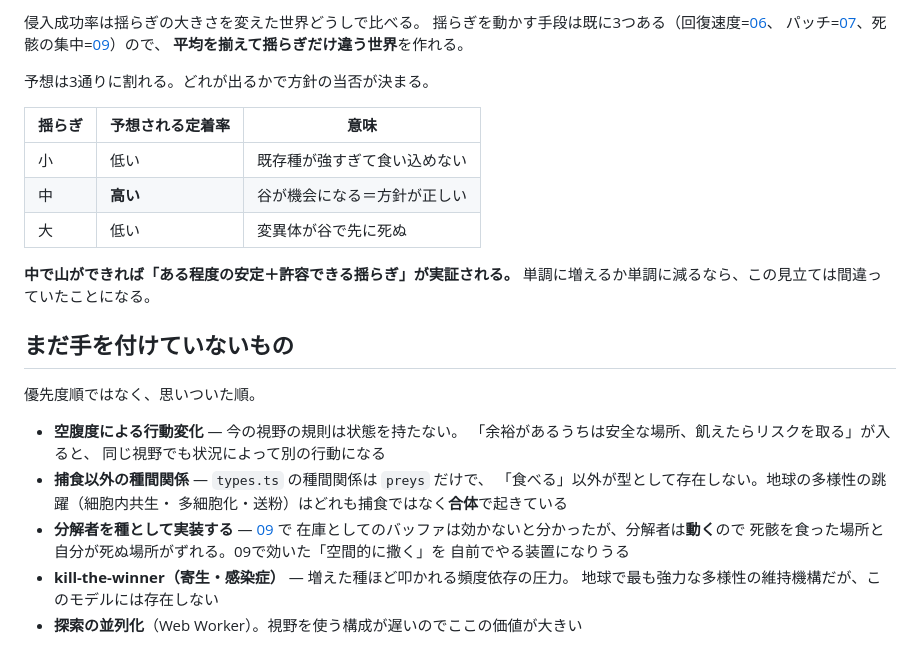
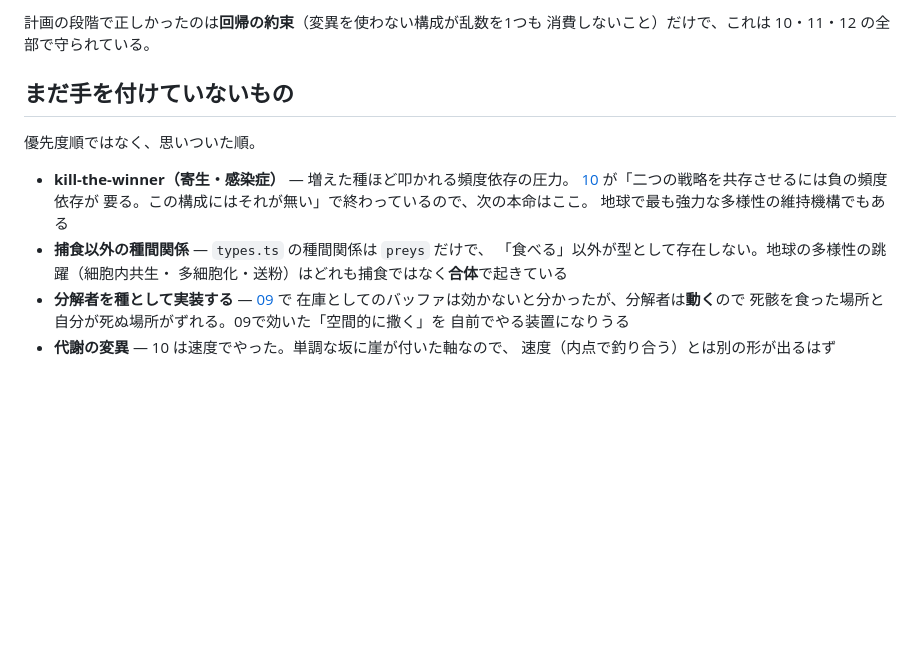
Before and after one commit to yuta4030/digital-biotope, a Markdown page: docs/DIRECTION.md, the part around one of its changes. Drawn GitHub-style; blank space fills up the shorter version.

```diff
--- a/docs/DIRECTION.md
+++ b/docs/DIRECTION.md
@@ -207,26 +169,14 @@
-侵入成功率は揺らぎの大きさを変えた世界どうしで比べる。
-揺らぎを動かす手段は既に3つある（回復速度=[06](reports/06-enrichment.md)、
-パッチ=[07](reports/07-grass-patches.md)、死骸の集中=[09](reports/09-detritus-buffer.md)）ので、
-**平均を揃えて揺らぎだけ違う世界**を作れる。
-
-予想は3通りに割れる。どれが出るかで方針の当否が決まる。
-
-| 揺らぎ | 予想される定着率 | 意味 |
-|---|---|---|
-| 小 | 低い | 既存種が強すぎて食い込めない |
-| 中 | **高い** | 谷が機会になる＝方針が正しい |
-| 大 | 低い | 変異体が谷で先に死ぬ |
-
-**中で山ができれば「ある程度の安定＋許容できる揺らぎ」が実証される。**
-単調に増えるか単調に減るなら、この見立ては間違っていたことになる。
+計画の段階で正しかったのは**回帰の約束**（変異を使わない構成が乱数を1つも
+消費しないこと）だけで、これは 10・11・12 の全部で守られている。
 
 ## まだ手を付けていないもの
 
 優先度順ではなく、思いついた順。
 
-- **空腹度による行動変化** — 今の視野の規則は状態を持たない。
-  「余裕があるうちは安全な場所、飢えたらリスクを取る」が入ると、
-  同じ視野でも状況によって別の行動になる
+- **kill-the-winner（寄生・感染症）** — 増えた種ほど叩かれる頻度依存の圧力。
+  [10](reports/10-speed-evolution.md) が「二つの戦略を共存させるには負の頻度依存が
+  要る。この構成にはそれが無い」で終わっているので、次の本命はここ。
+  地球で最も強力な多様性の維持機構でもある
 - **捕食以外の種間関係** — `types.ts` の種間関係は `preys` だけで、
   「食べる」以外が型として存在しない。地球の多様性の跳躍（細胞内共生・
   多細胞化・送粉）はどれも捕食ではなく**合体**で起きている
@@ -234,6 +184,5 @@
   在庫としてのバッファは効かないと分かったが、分解者は**動く**ので
   死骸を食った場所と自分が死ぬ場所がずれる。09で効いた「空間的に撒く」を
   自前でやる装置になりうる
-- **kill-the-winner（寄生・感染症）** — 増えた種ほど叩かれる頻度依存の圧力。
-  地球で最も強力な多様性の維持機構だが、このモデルには存在しない
-- **探索の並列化**（Web Worker）。視野を使う構成が遅いのでここの価値が大きい
+- **代謝の変異** — 10 は速度でやった。単調な坂に崖が付いた軸なので、
+  速度（内点で釣り合う）とは別の形が出るはず
```
Also changed, not shown: other parts of docs/DIRECTION.md (+47 -85 lines).
